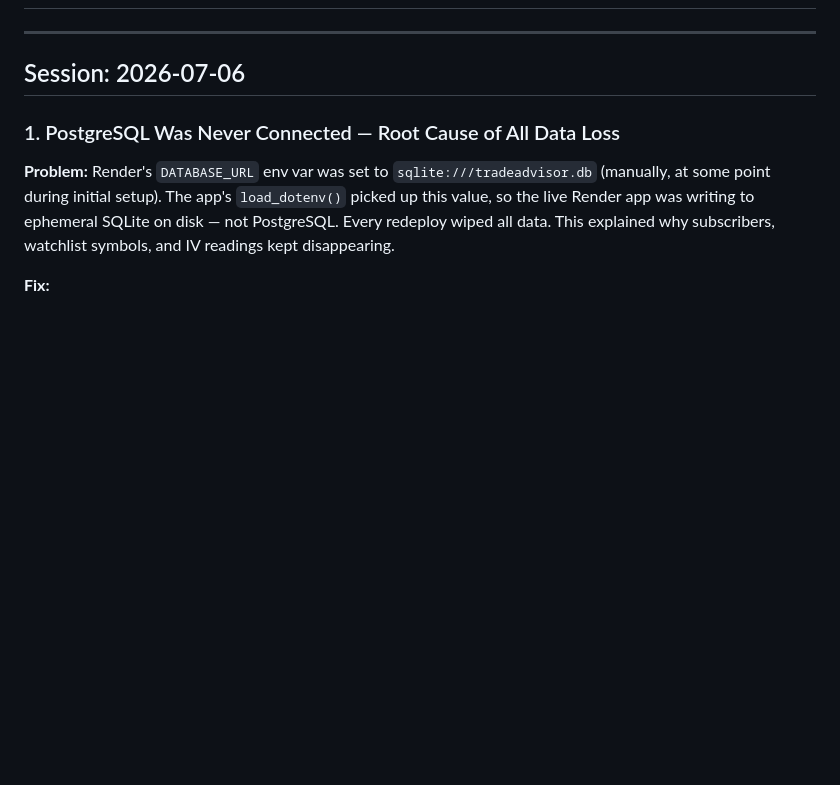
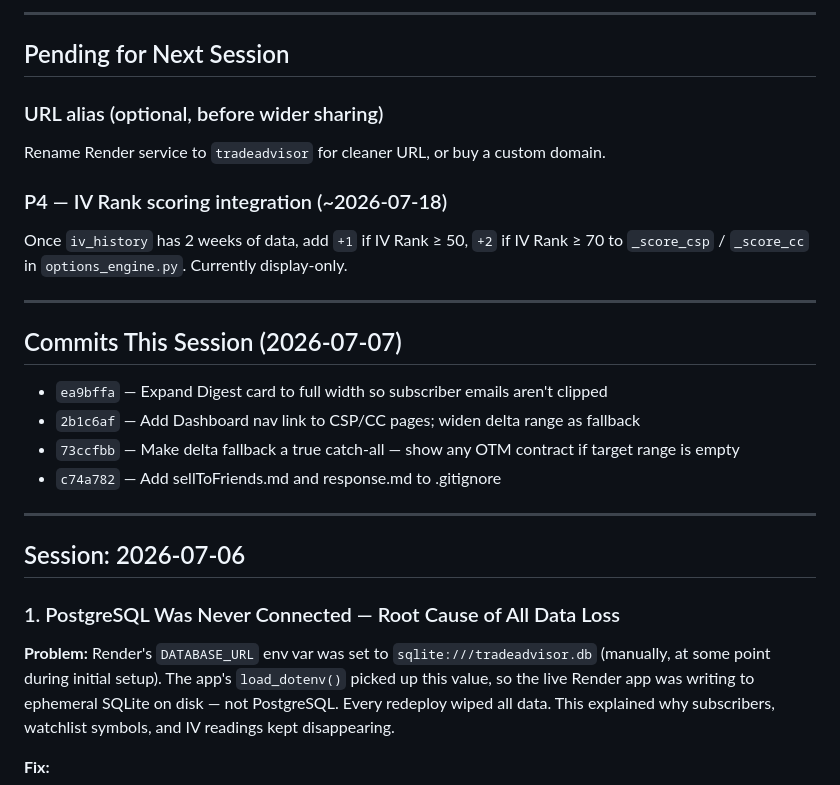
Before and after one commit to sramaswami11/TradeAdvisor, a Markdown page: CLAUDE_NOTES.md, the part around one of its changes. Rendered like a GitHub page; blank space fills up the shorter version.

Commit message:
Update CLAUDE_NOTES with end-of-day 2026-07-07 status
Co-Authored-By: Claude Sonnet 4.6 <noreply@anthropic.com>

```diff
--- a/CLAUDE_NOTES.md
+++ b/CLAUDE_NOTES.md
@@ -2,3 +68,21 @@
+---
+
+## Pending for Next Session
+
+### URL alias (optional, before wider sharing)
+Rename Render service to `tradeadvisor` for cleaner URL, or buy a custom domain.
+
+### P4 — IV Rank scoring integration (~2026-07-18)
+Once `iv_history` has 2 weeks of data, add `+1` if IV Rank ≥ 50, `+2` if IV Rank ≥ 70
+to `_score_csp` / `_score_cc` in `options_engine.py`. Currently display-only.
+
+---
+
+## Commits This Session (2026-07-07)
+- `ea9bffa` — Expand Digest card to full width so subscriber emails aren't clipped
+- `2b1c6af` — Add Dashboard nav link to CSP/CC pages; widen delta range as fallback
+- `73ccfbb` — Make delta fallback a true catch-all — show any OTM contract if target range is empty
+- `c74a782` — Add sellToFriends.md and response.md to .gitignore
 
 ---
 
```
Also changed, not shown: other parts of CLAUDE_NOTES.md (+66 -0 lines).
